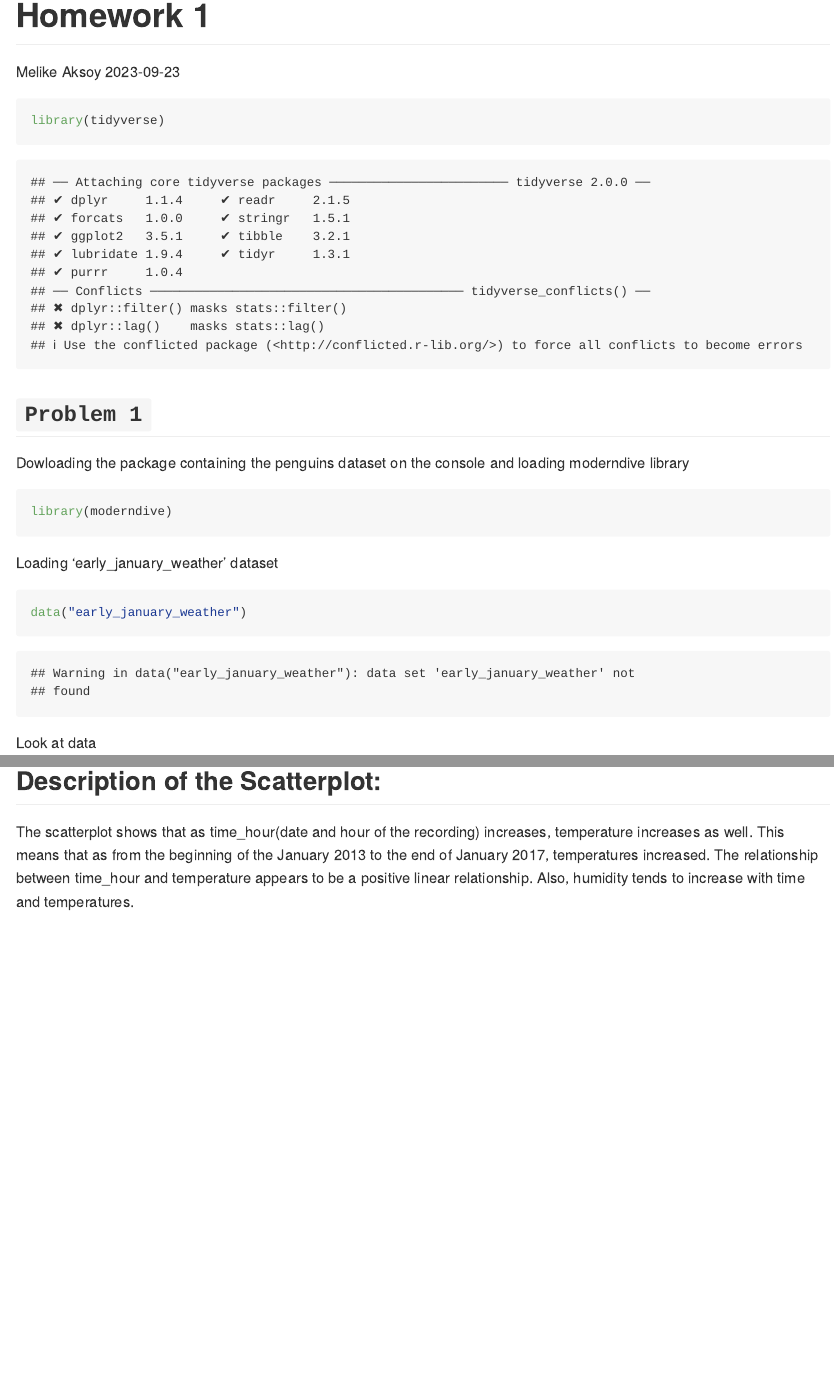
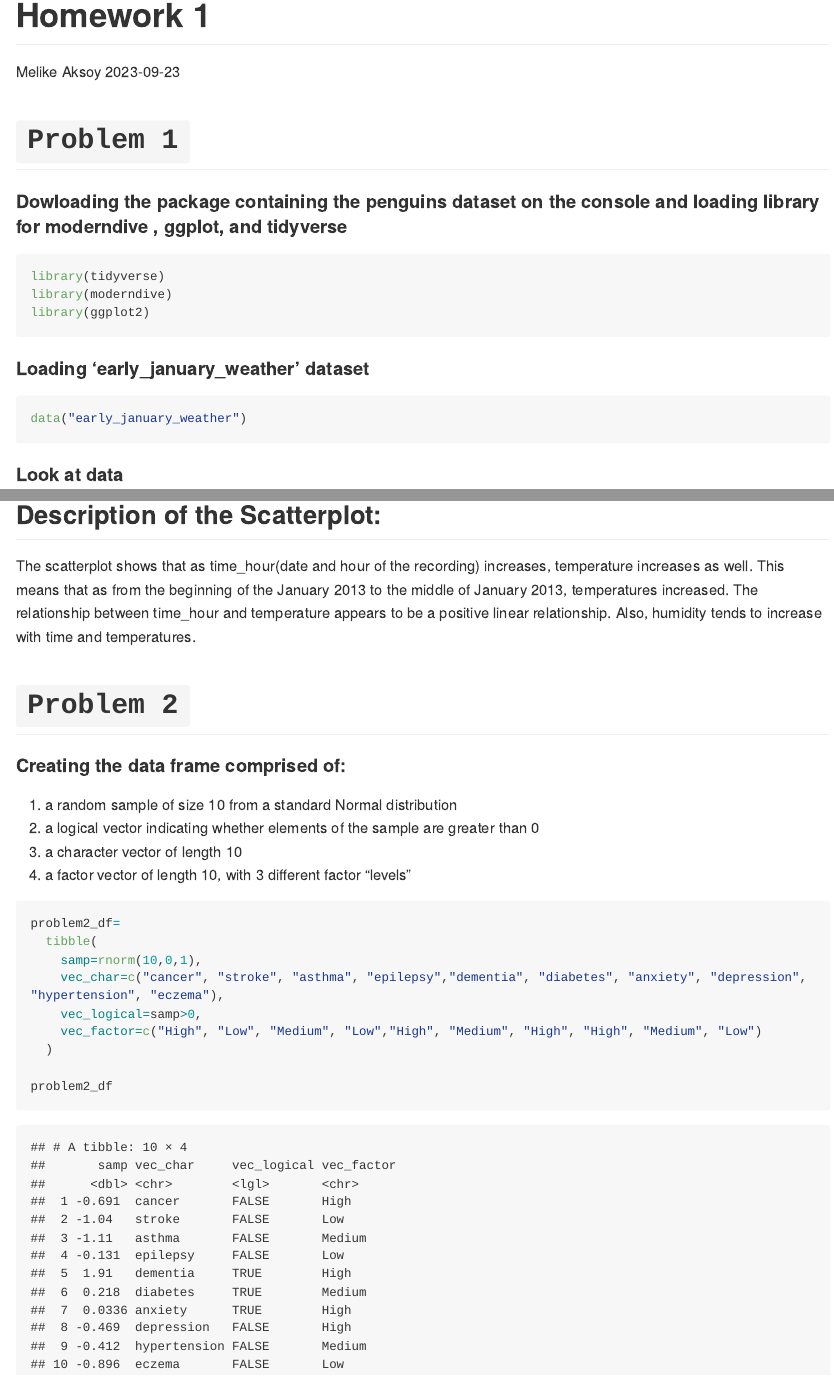
Before and after one commit to mmelikea/p8105_hw1_mma2277, an R Markdown document (p8105_hw1_mma2277.Rmd): the page in a window 1100 px wide, from its top, and a second part further down, joined at a grey line. Rendered offline with R 4.5, knitr and Pandoc, with nearby package versions; code that draws random numbers runs with fixed seeds of ours; some code elsewhere in the file could not run offline; long lines of code are wrapped.

Commit message:
creating data frame comprised of a random sample, a logical vector, a character vector , a factor vector

````diff
--- a/p8105_hw1_mma2277.Rmd
+++ b/p8105_hw1_mma2277.Rmd
@@ -5,22 +5,22 @@ date: 2023-09-23
 output: github_document
 ---
 
-```{r}
+# `Problem 1`
+
+#### Dowloading the package containing the penguins dataset on the console and loading library for moderndive , ggplot, and tidyverse
+
+```{r, message=FALSE}
 library(tidyverse)
+library(moderndive)
+library(ggplot2)
 ```
 
-## `Problem 1`
-Dowloading the package containing the penguins dataset on the console and loading moderndive library
 
-```{r}
-library(moderndive)
-```
+#### Loading 'early_january_weather' dataset
 
-Loading 'early_january_weather' dataset
-
-```{r}
+```{r, eval=FALSE}
 data("early_january_weather")
 ```
 
-Look at data
+#### Look at data
 
@@ -58,4 +58,26 @@ ggsave("scatter_plot.pdf", height = 4, width = 6)
 
 ## Description of the Scatterplot:
 
-The scatterplot shows that as time_hour(date and hour of the recording) increases, temperature increases as well. This means that as from the beginning of the January 2013 to the end of January 2017, temperatures increased. The relationship between time_hour and temperature appears to be a positive linear relationship. Also, humidity tends to increase with time and temperatures.
+The scatterplot shows that as time_hour(date and hour of the recording) increases, temperature increases as well. This means that as from the beginning of the January 2013 to the middle of January 2013, temperatures increased. The relationship between time_hour and temperature appears to be a positive linear relationship. Also, humidity tends to increase with time and temperatures.
+
+
+# `Problem 2`
+
+#### Creating the data frame comprised of:
+
+1) a random sample of size 10 from a standard Normal distribution
+2) a logical vector indicating whether elements of the sample are greater than 0
+3) a character vector of length 10
+4) a factor vector of length 10, with 3 different factor “levels”
+
+```{r}
+problem2_df=
+  tibble(
+    samp=rnorm(10,0,1),
+    vec_char=c("cancer", "stroke", "asthma", "epilepsy","dementia", "diabetes", "anxiety", "depression", "hypertension", "eczema"),
+    vec_logical=samp>0,
+    vec_factor=c("High", "Low", "Medium", "Low","High", "Medium", "High", "High", "Medium", "Low")
+  )
+
+problem2_df
+```
````
Also changed, not shown: p8105_hw1_mma2277.md, p8105_hw1_mma2277_files/figure-gfm/unnamed-chunk-5-1.png (added), p8105_hw1_mma2277_files/figure-gfm/unnamed-chunk-6-1.png (added), scatter_plot.pdf, p8105_hw1_mma2277.Rmd (18 more changed lines).
